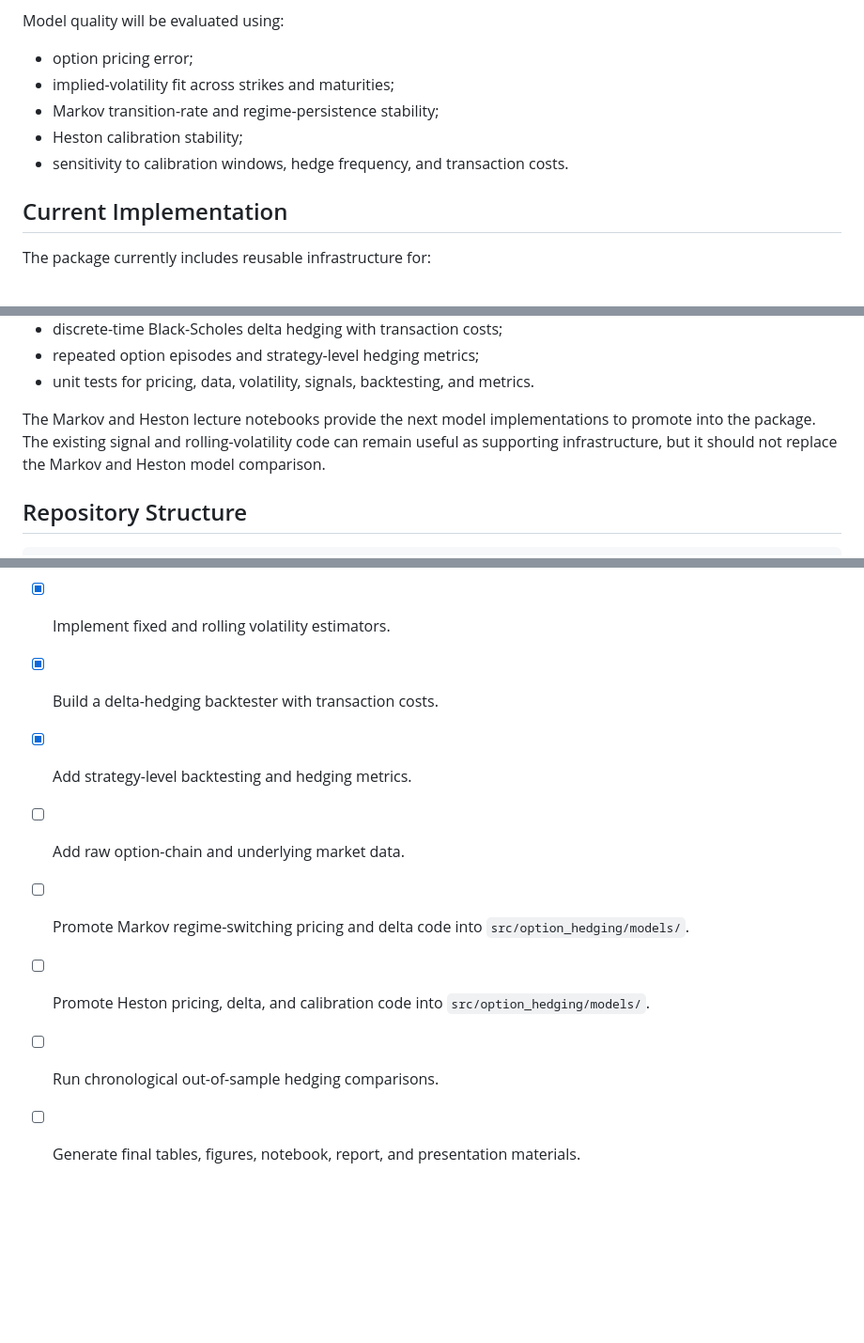
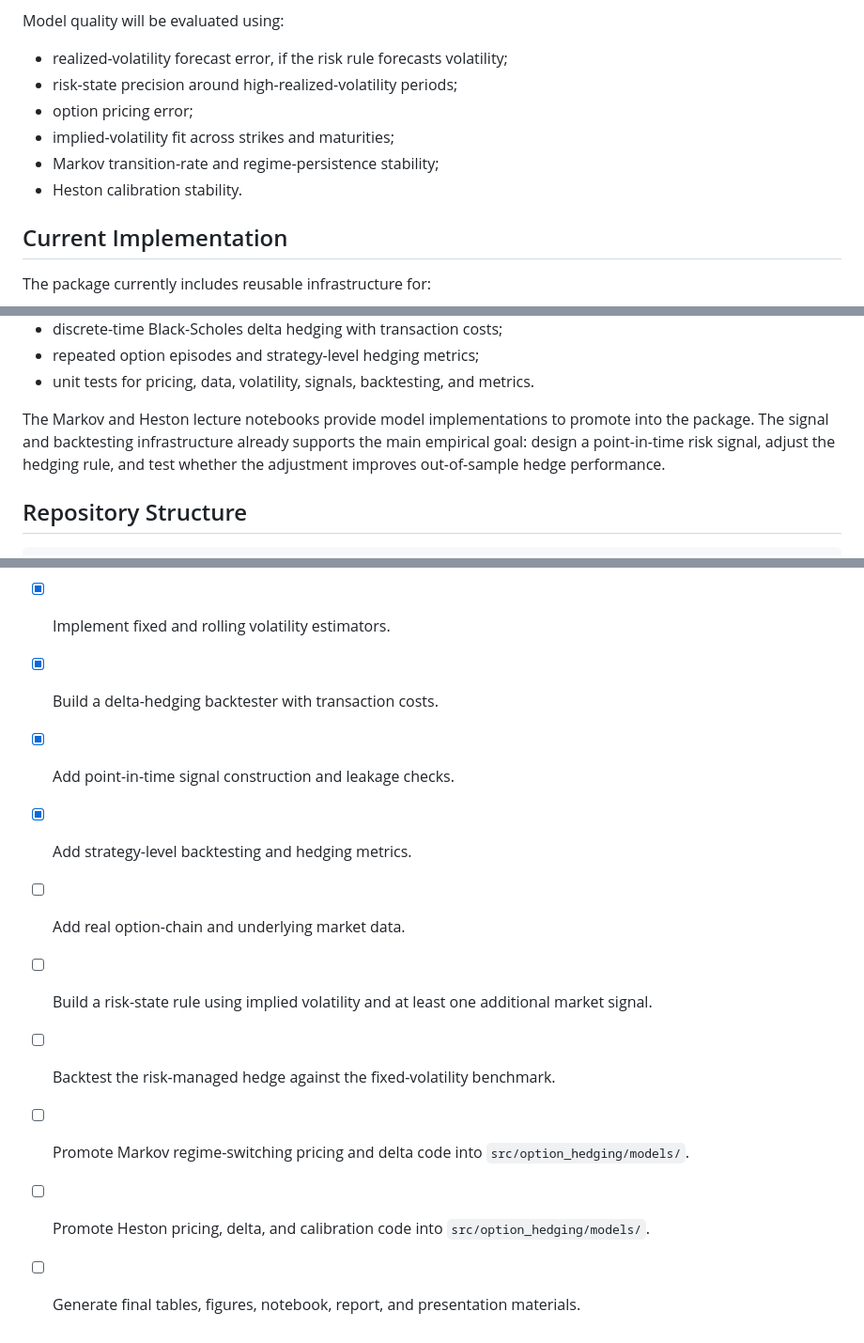
Before and after one commit to qzhang2000/erdos-volatility-hedging-wu-zhang, a Markdown page: README.md, 3 parts joined by grey strips. Shown at 94% size. GitHub-like rendering; blank space fills up the shorter version.

```diff
--- a/README.md
+++ b/README.md
@@ -125,11 +207,12 @@ Hedging strategies will be evaluated using:
 
 Model quality will be evaluated using:
 
+- realized-volatility forecast error, if the risk rule forecasts volatility;
+- risk-state precision around high-realized-volatility periods;
 - option pricing error;
 - implied-volatility fit across strikes and maturities;
 - Markov transition-rate and regime-persistence stability;
-- Heston calibration stability;
-- sensitivity to calibration windows, hedge frequency, and transaction costs.
+- Heston calibration stability.
 
 ## Current Implementation
 
@@ -146,10 +229,10 @@ The package currently includes reusable infrastructure for:
 - repeated option episodes and strategy-level hedging metrics;
 - unit tests for pricing, data, volatility, signals, backtesting, and metrics.
 
-The Markov and Heston lecture notebooks provide the next model implementations
-to promote into the package. The existing signal and rolling-volatility code can
-remain useful as supporting infrastructure, but it should not replace the
-Markov and Heston model comparison.
+The Markov and Heston lecture notebooks provide model implementations to promote
+into the package. The signal and backtesting infrastructure already supports the
+main empirical goal: design a point-in-time risk signal, adjust the hedging rule,
+and test whether the adjustment improves out-of-sample hedge performance.
 
 ## Repository Structure
 
@@ -185,9 +268,11 @@ erdos-volatility-hedging-wu-zhang/
 - [x] Add market-data validation and return utilities.
 - [x] Implement fixed and rolling volatility estimators.
 - [x] Build a delta-hedging backtester with transaction costs.
+- [x] Add point-in-time signal construction and leakage checks.
 - [x] Add strategy-level backtesting and hedging metrics.
-- [ ] Add raw option-chain and underlying market data.
+- [ ] Add real option-chain and underlying market data.
+- [ ] Build a risk-state rule using implied volatility and at least one additional market signal.
+- [ ] Backtest the risk-managed hedge against the fixed-volatility benchmark.
 - [ ] Promote Markov regime-switching pricing and delta code into `src/option_hedging/models/`.
 - [ ] Promote Heston pricing, delta, and calibration code into `src/option_hedging/models/`.
-- [ ] Run chronological out-of-sample hedging comparisons.
 - [ ] Generate final tables, figures, notebook, report, and presentation materials.
```
Also changed, not shown: other parts of README.md (+144 -62 lines).
